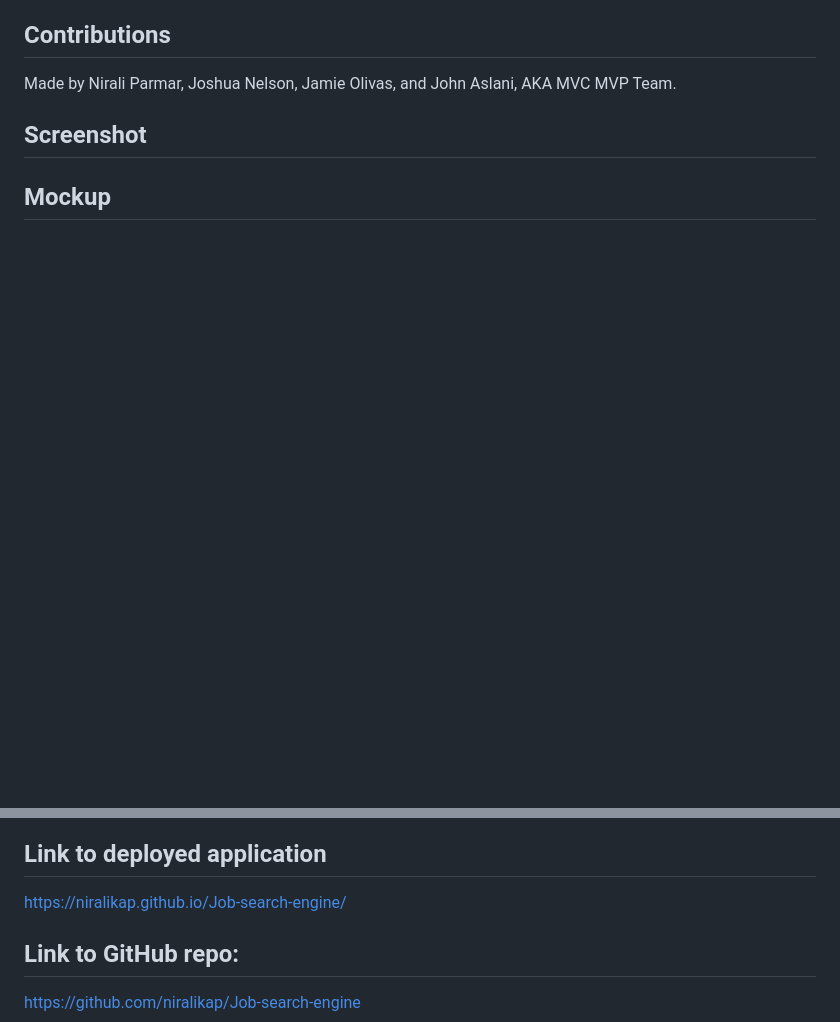
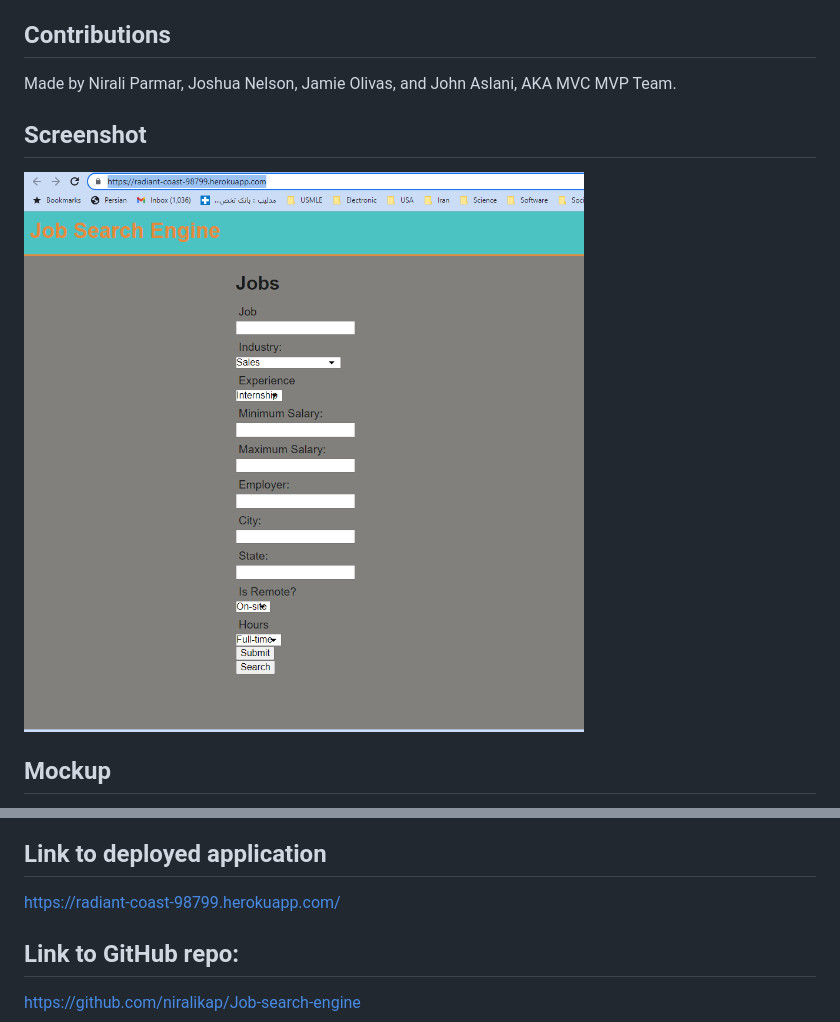
Before and after one commit to niralikap/Job-search-engine, a Markdown page: README.md, 2 parts joined by grey strips. Drawn GitHub-style; pictures changed too: assets/imgs/DeployedAppHeroku.PNG (added); blank space fills up the shorter version.

Commit message:
Updated ReadMe with Heroku path and screen shot

```diff
--- a/README.md
+++ b/README.md
@@ -31,6 +31,7 @@ Made by Nirali Parmar, Joshua Nelson, Jamie Olivas, and John Aslani, AKA MVC MVP
 
 ## Screenshot
 
+![Deployed App on Heroku](./assets/imgs/DeployedAppHeroku.PNG)
 
 ## Mockup
 
@@ -40,7 +41,7 @@ Made by Nirali Parmar, Joshua Nelson, Jamie Olivas, and John Aslani, AKA MVC MVP
 
 ## Link to deployed application
 
-https://niralikap.github.io/Job-search-engine/
+https://radiant-coast-98799.herokuapp.com/
 
 ## Link to GitHub repo:
 
```
Also changed, not shown: other parts of README.md (+1 -1 lines).
